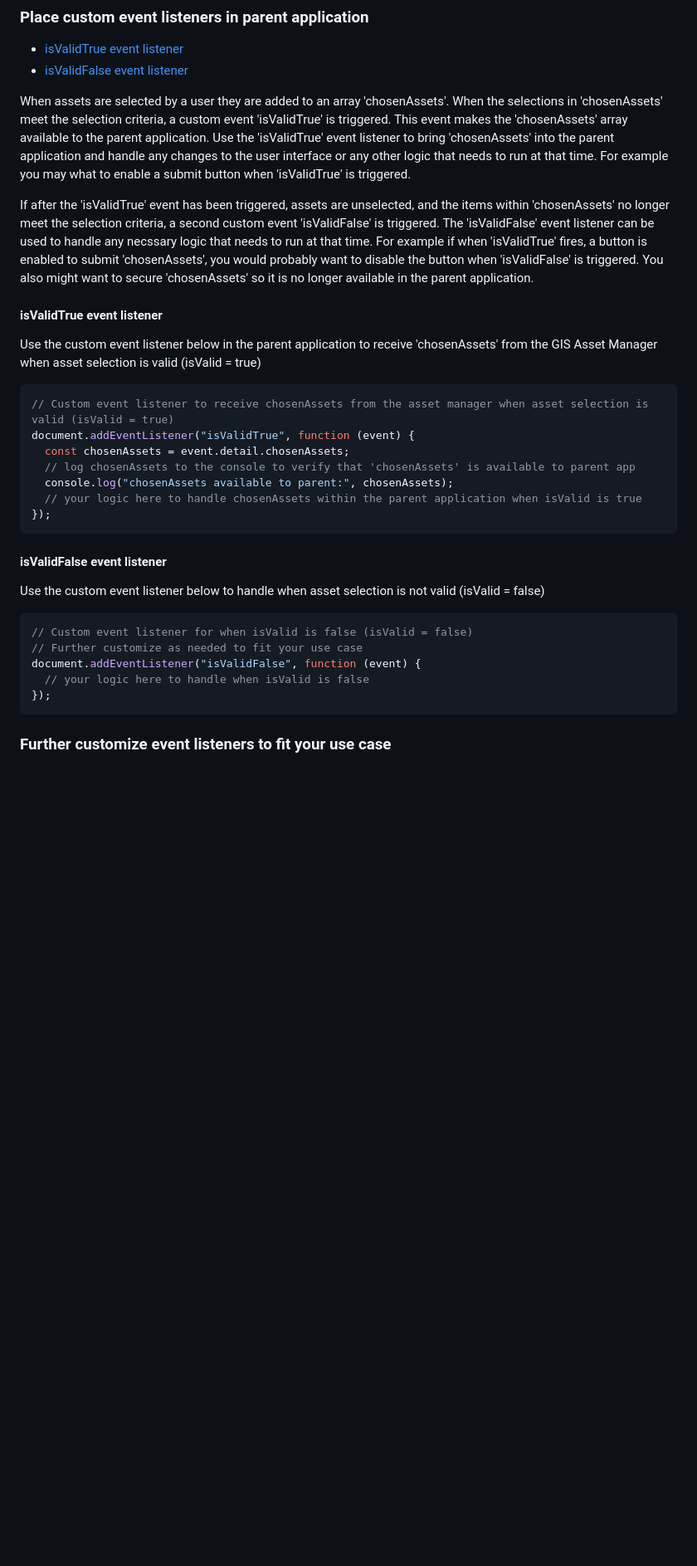
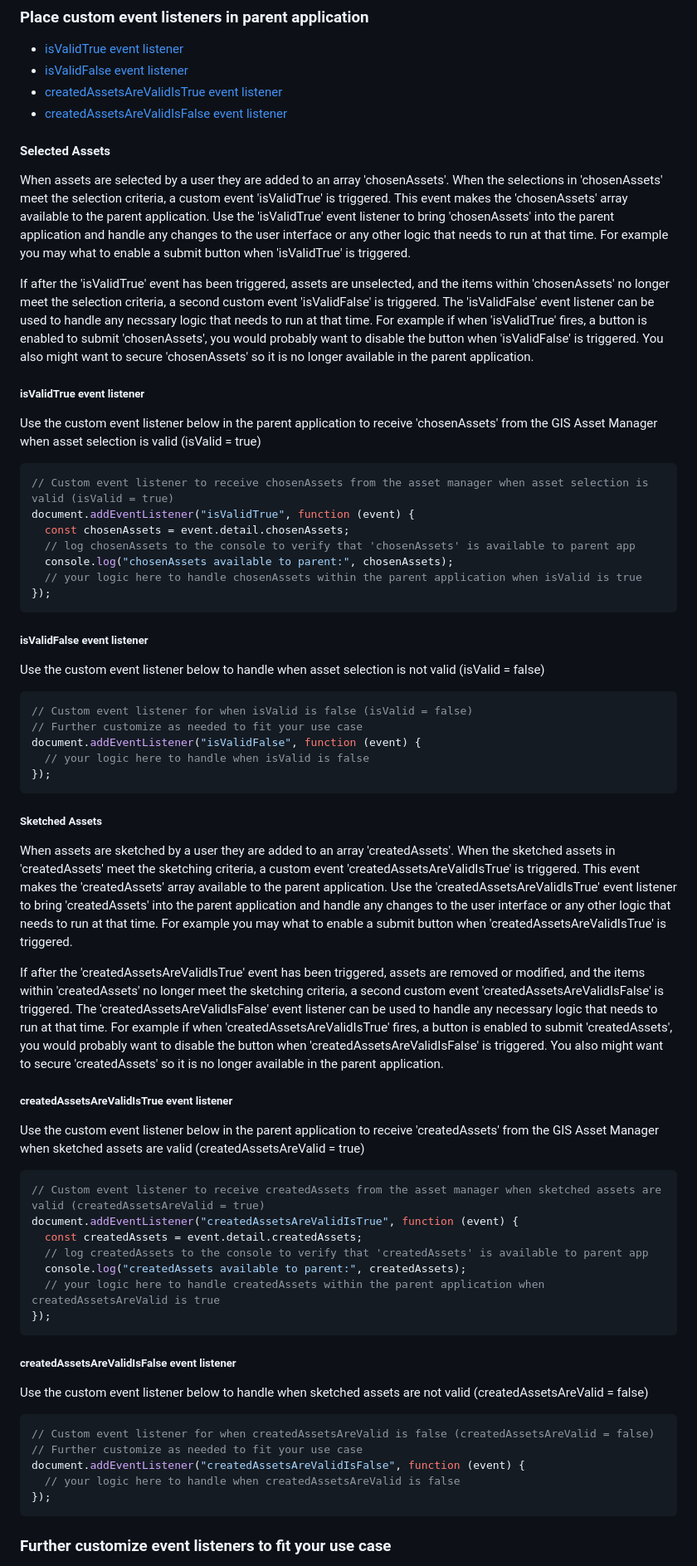
Before and after one commit to city-of-saint-louis/gis-asset-manager-ui, a Markdown page: README.md, the part around the change. Shown at 83% size. Rendered like a GitHub page; blank space fills up the shorter version.

````diff
--- a/README.md
+++ b/README.md
@@ -199,12 +199,16 @@ Allows users to select and add assets.
 
 - [isValidTrue event listener](#isvalidtrue-event-listener)
 - [isValidFalse event listener](isvalidfalse-event-listener)
+- [createdAssetsAreValidIsTrue event listener](#createdassetsarevalidistrue-event-listener)
+- [createdAssetsAreValidIsFalse event listener](#createdassetsarevalidisfalse-event-listener)
+
+#### **Selected Assets**
 
 When assets are selected by a user they are added to an array 'chosenAssets'. When the selections in 'chosenAssets' meet the selection criteria, a custom event 'isValidTrue' is triggered. This event makes the 'chosenAssets' array available to the parent application. Use the 'isValidTrue' event listener to bring 'chosenAssets' into the parent application and handle any changes to the user interface or any other logic that needs to run at that time. For example you may what to enable a submit button when 'isValidTrue' is triggered.
 
 If after the 'isValidTrue' event has been triggered, assets are unselected, and the items within 'chosenAssets' no longer meet the selection criteria, a second custom event 'isValidFalse' is triggered. The 'isValidFalse' event listener can be used to handle any necssary logic that needs to run at that time. For example if when 'isValidTrue' fires, a button is enabled to submit 'chosenAssets', you would probably want to disable the button when 'isValidFalse' is triggered. You also might want to secure 'chosenAssets' so it is no longer available in the parent application.
 
-#### **isValidTrue event listener**
+##### **isValidTrue event listener**
 
 Use the custom event listener below in the parent application to receive 'chosenAssets' from the GIS Asset Manager when asset selection is valid (isValid = true)
 
@@ -218,7 +222,7 @@ document.addEventListener("isValidTrue", function (event) {
 });
 ```
 
-#### **isValidFalse event listener**
+##### **isValidFalse event listener**
 
 Use the custom event listener below to handle when asset selection is not valid (isValid = false)
 
@@ -227,6 +231,38 @@ Use the custom event listener below to handle when asset selection is not valid
 // Further customize as needed to fit your use case
 document.addEventListener("isValidFalse", function (event) {
   // your logic here to handle when isValid is false
+});
+```
+
+##### **Sketched Assets**
+
+When assets are sketched by a user they are added to an array 'createdAssets'. When the sketched assets in 'createdAssets' meet the sketching criteria, a custom event 'createdAssetsAreValidIsTrue' is triggered. This event makes the 'createdAssets' array available to the parent application. Use the 'createdAssetsAreValidIsTrue' event listener to bring 'createdAssets' into the parent application and handle any changes to the user interface or any other logic that needs to run at that time. For example you may what to enable a submit button when 'createdAssetsAreValidIsTrue' is triggered.
+
+If after the 'createdAssetsAreValidIsTrue' event has been triggered, assets are removed or modified, and the items within 'createdAssets' no longer meet the sketching criteria, a second custom event 'createdAssetsAreValidIsFalse' is triggered. The 'createdAssetsAreValidIsFalse' event listener can be used to handle any necessary logic that needs to run at that time. For example if when 'createdAssetsAreValidIsTrue' fires, a button is enabled to submit 'createdAssets', you would probably want to disable the button when 'createdAssetsAreValidIsFalse' is triggered. You also might want to secure 'createdAssets' so it is no longer available in the parent application.
+
+##### **createdAssetsAreValidIsTrue event listener**
+
+Use the custom event listener below in the parent application to receive 'createdAssets' from the GIS Asset Manager when sketched assets are valid (createdAssetsAreValid = true)
+
+```javascript
+// Custom event listener to receive createdAssets from the asset manager when sketched assets are valid (createdAssetsAreValid = true)
+document.addEventListener("createdAssetsAreValidIsTrue", function (event) {
+  const createdAssets = event.detail.createdAssets;
+  // log createdAssets to the console to verify that 'createdAssets' is available to parent app
+  console.log("createdAssets available to parent:", createdAssets);
+  // your logic here to handle createdAssets within the parent application when createdAssetsAreValid is true
+});
+```
+
+##### **createdAssetsAreValidIsFalse event listener**
+
+Use the custom event listener below to handle when sketched assets are not valid (createdAssetsAreValid = false)
+
+```javascript
+// Custom event listener for when createdAssetsAreValid is false (createdAssetsAreValid = false)
+// Further customize as needed to fit your use case
+document.addEventListener("createdAssetsAreValidIsFalse", function (event) {
+  // your logic here to handle when createdAssetsAreValid is false
 });
 ```
 
````
